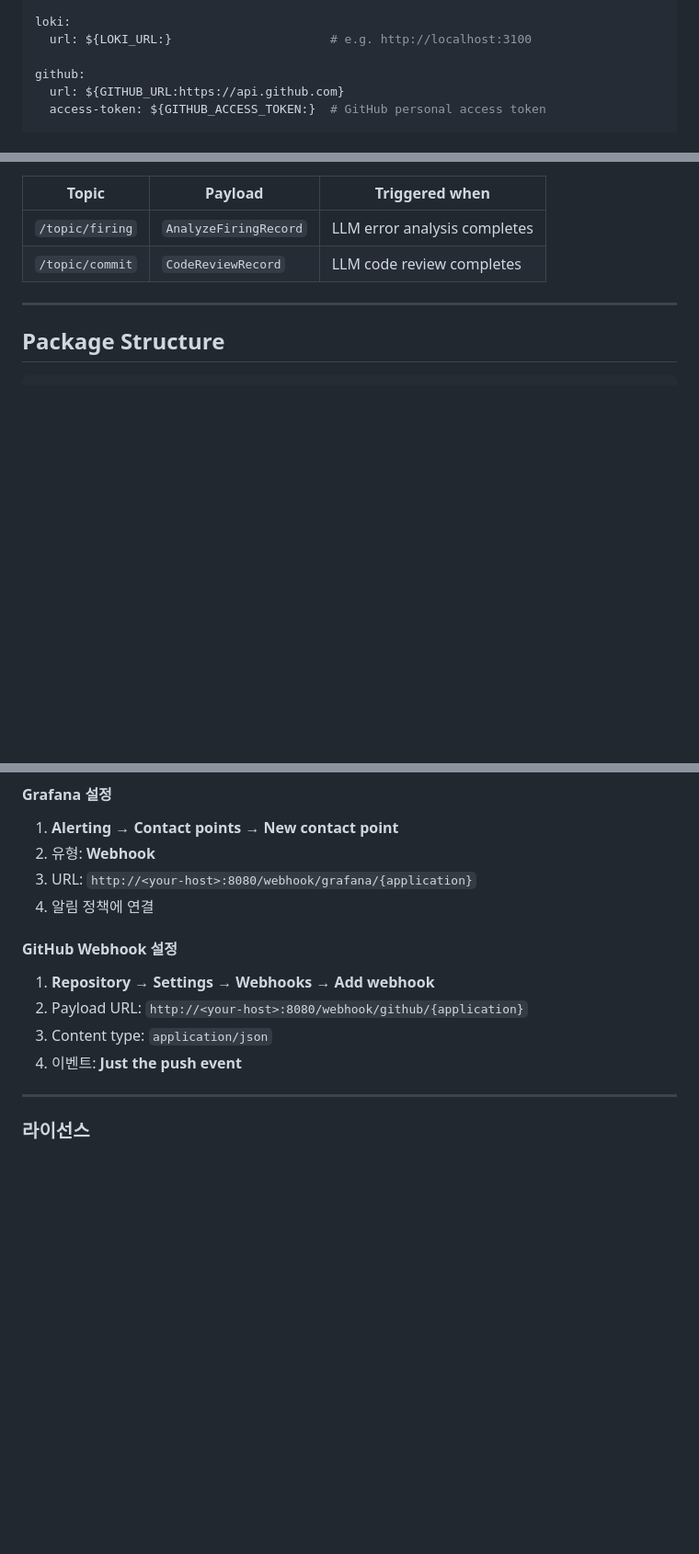
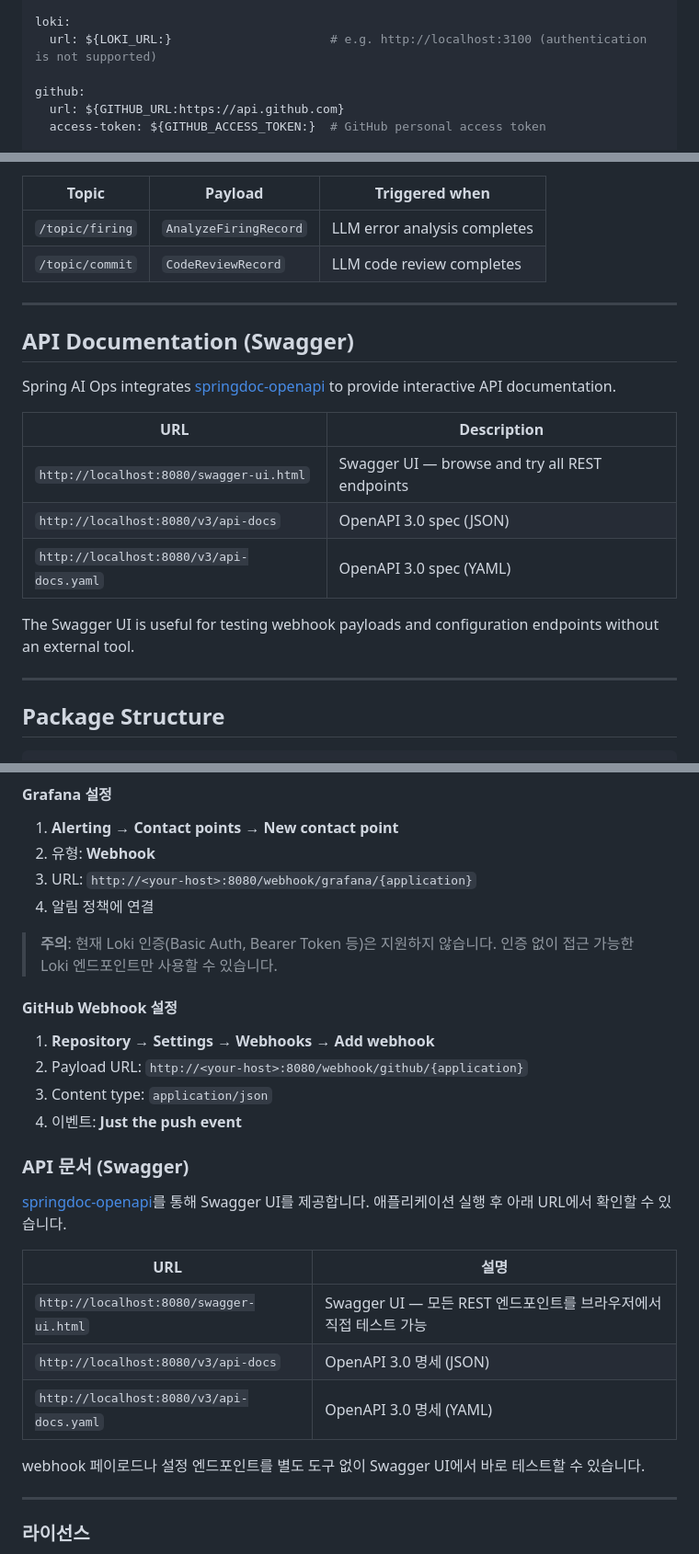
Before and after one commit to lyvius2/spring-ai-ops, a Markdown page: README.md, 3 parts joined by grey strips. Shown at 92% size. Rendered like a GitHub page; blank space fills up the shorter version.

Commit message:
README.md 파일 내용 갱신

```diff
--- a/README.md
+++ b/README.md
@@ -198,7 +200,7 @@ ai:
     api-key: ${AI_ANTHROPIC_API_KEY:}    # Or set env var AI_ANTHROPIC_API_KEY
 
 loki:
-  url: ${LOKI_URL:}                      # e.g. http://localhost:3100
+  url: ${LOKI_URL:}                      # e.g. http://localhost:3100 (authentication is not supported)
 
 github:
   url: ${GITHUB_URL:https://api.github.com}
@@ -281,6 +285,20 @@ Ensure your GitHub access token (configured in yml or via the UI) has `repo` rea
 |---|---|---|
 | `/topic/firing` | `AnalyzeFiringRecord` | LLM error analysis completes |
 | `/topic/commit` | `CodeReviewRecord` | LLM code review completes |
+
+---
+
+## API Documentation (Swagger)
+
+Spring AI Ops integrates [springdoc-openapi](https://springdoc.org/) to provide interactive API documentation.
+
+| URL | Description |
+|---|---|
+| `http://localhost:8080/swagger-ui.html` | Swagger UI — browse and try all REST endpoints |
+| `http://localhost:8080/v3/api-docs` | OpenAPI 3.0 spec (JSON) |
+| `http://localhost:8080/v3/api-docs.yaml` | OpenAPI 3.0 spec (YAML) |
+
+The Swagger UI is useful for testing webhook payloads and configuration endpoints without an external tool.
 
 ---
 
@@ -516,6 +535,8 @@ analysis:
 3. URL: `http://<your-host>:8080/webhook/grafana/{application}`
 4. 알림 정책에 연결
 
+> **주의**: 현재 Loki 인증(Basic Auth, Bearer Token 등)은 지원하지 않습니다. 인증 없이 접근 가능한 Loki 엔드포인트만 사용할 수 있습니다.
+
 #### GitHub Webhook 설정
 
 1. **Repository → Settings → Webhooks → Add webhook**
@@ -523,6 +544,18 @@ analysis:
 3. Content type: `application/json`
 4. 이벤트: **Just the push event**
 
+### API 문서 (Swagger)
+
+[springdoc-openapi](https://springdoc.org/)를 통해 Swagger UI를 제공합니다. 애플리케이션 실행 후 아래 URL에서 확인할 수 있습니다.
+
+| URL | 설명 |
+|---|---|
+| `http://localhost:8080/swagger-ui.html` | Swagger UI — 모든 REST 엔드포인트를 브라우저에서 직접 테스트 가능 |
+| `http://localhost:8080/v3/api-docs` | OpenAPI 3.0 명세 (JSON) |
+| `http://localhost:8080/v3/api-docs.yaml` | OpenAPI 3.0 명세 (YAML) |
+
+webhook 페이로드나 설정 엔드포인트를 별도 도구 없이 Swagger UI에서 바로 테스트할 수 있습니다.
+
 ---
 
 ### 라이선스
```
Also changed, not shown: other parts of README.md (+6 -1 lines).
